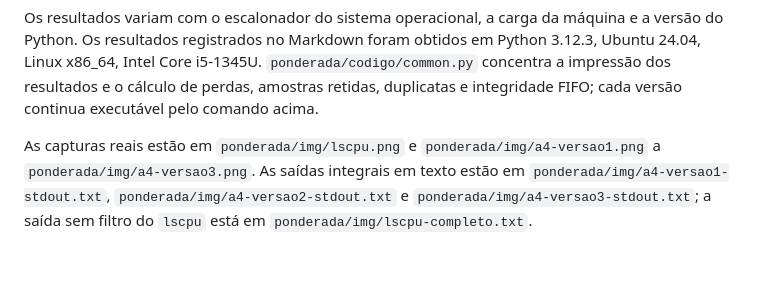
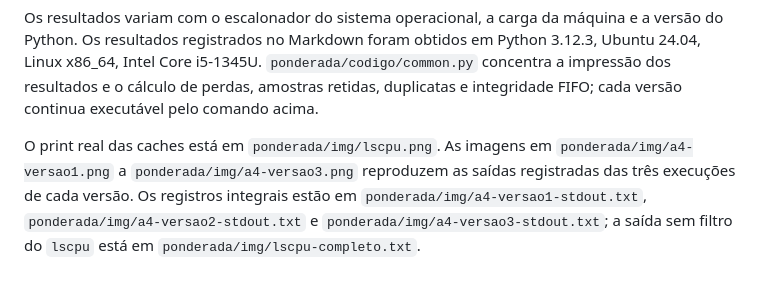
Before and after one commit to ChristianGandra21/ponderada-cc08-do-pipeline-ao-deadlock, a Markdown page: README.md, the part around the change. Drawn GitHub-style.

```diff
--- a/README.md
+++ b/README.md
@@ -18,4 +18,4 @@ Os parâmetros podem ser ajustados com `--samples` e `--runs`. As versões 2 e 3
 
 Os resultados variam com o escalonador do sistema operacional, a carga da máquina e a versão do Python. Os resultados registrados no Markdown foram obtidos em Python 3.12.3, Ubuntu 24.04, Linux x86_64, Intel Core i5-1345U. `ponderada/codigo/common.py` concentra a impressão dos resultados e o cálculo de perdas, amostras retidas, duplicatas e integridade FIFO; cada versão continua executável pelo comando acima.
 
-As capturas reais estão em `ponderada/img/lscpu.png` e `ponderada/img/a4-versao1.png` a `ponderada/img/a4-versao3.png`. As saídas integrais em texto estão em `ponderada/img/a4-versao1-stdout.txt`, `ponderada/img/a4-versao2-stdout.txt` e `ponderada/img/a4-versao3-stdout.txt`; a saída sem filtro do `lscpu` está em `ponderada/img/lscpu-completo.txt`.
+O print real das caches está em `ponderada/img/lscpu.png`. As imagens em `ponderada/img/a4-versao1.png` a `ponderada/img/a4-versao3.png` reproduzem as saídas registradas das três execuções de cada versão. Os registros integrais estão em `ponderada/img/a4-versao1-stdout.txt`, `ponderada/img/a4-versao2-stdout.txt` e `ponderada/img/a4-versao3-stdout.txt`; a saída sem filtro do `lscpu` está em `ponderada/img/lscpu-completo.txt`.
```
Also changed, not shown: ponderada/ponderada-tato.md (+16 -16 lines), ponderada/img/a4-terminal-completo.png, ponderada/img/a4-versao1.png, ponderada/img/a4-versao2.png, ponderada/img/a4-versao3.png, 4 other files.
